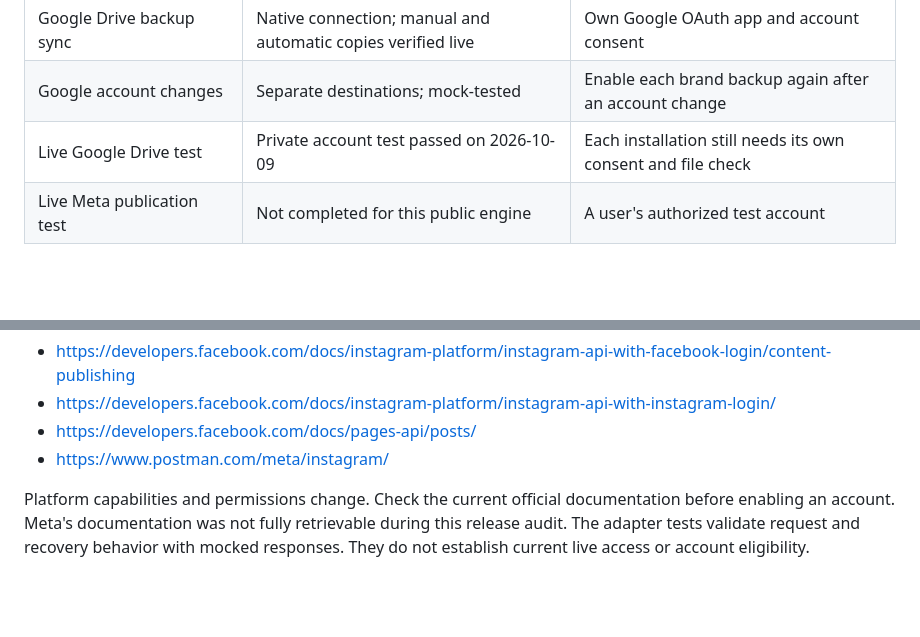
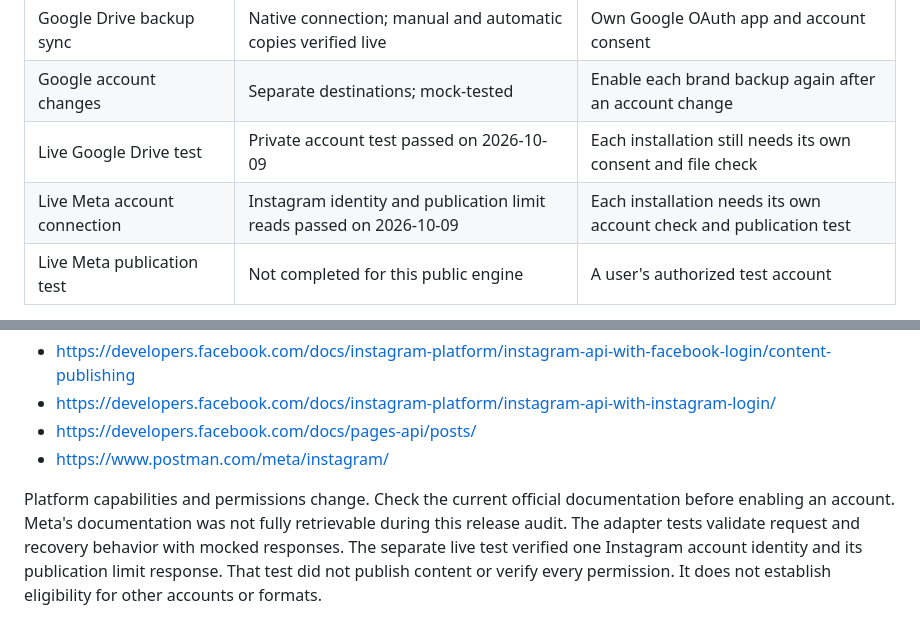
Before and after one commit to vahe-s/virax-media-engine, a Markdown page: docs/platforms.md, 2 parts joined by grey strips. Rendered like a GitHub page; blank space fills up the shorter version.

```diff
--- a/docs/platforms.md
+++ b/docs/platforms.md
@@ -19,6 +19,7 @@
 | Google Drive backup sync | Native connection; manual and automatic copies verified live | Own Google OAuth app and account consent |
 | Google account changes | Separate destinations; mock-tested | Enable each brand backup again after an account change |
 | Live Google Drive test | Private account test passed on 2026-10-09 | Each installation still needs its own consent and file check |
+| Live Meta account connection | Instagram identity and publication limit reads passed on 2026-10-09 | Each installation needs its own account check and publication test |
 | Live Meta publication test | Not completed for this public engine | A user's authorized test account |
 
 The API adapter supports Instagram Login and Facebook Login tokens.
@@ -100,4 +101,6 @@ Platform capabilities and permissions change.
 Check the current official documentation before enabling an account.
 Meta's documentation was not fully retrievable during this release audit.
 The adapter tests validate request and recovery behavior with mocked responses.
-They do not establish current live access or account eligibility.
+The separate live test verified one Instagram account identity and its publication limit response.
+That test did not publish content or verify every permission.
+It does not establish eligibility for other accounts or formats.
```
Also changed, not shown: README.md (+2 -2 lines), docs/verification.md (+15 -1 lines).
